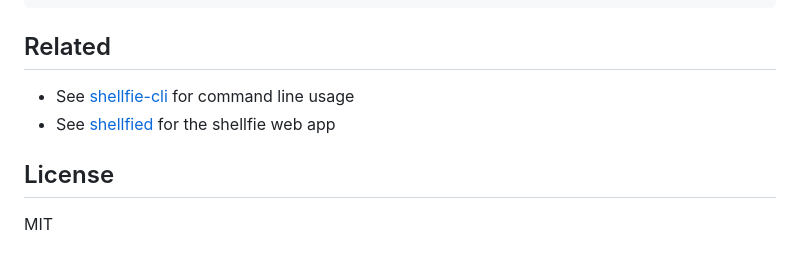
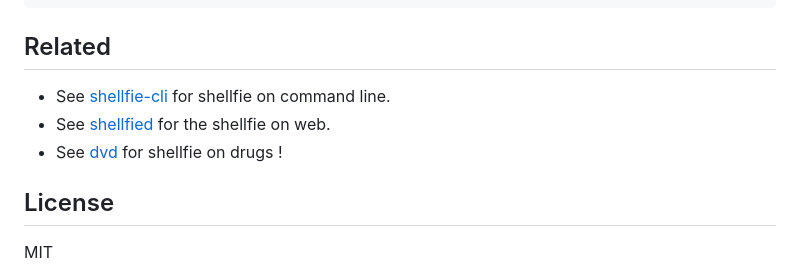
Before and after one commit to tool3/shellfie, a Markdown page: README.md, the part around the change. GitHub-like rendering.

Commit message:
docs: dvd ref

```diff
--- a/README.md
+++ b/README.md
@@ -486,9 +486,9 @@ getMaxWidth(lines); // 80
 
 ## Related
 
-- See [shellfie-cli](https://github.com/tool3/shellfie-cli) for command line usage
-- See [shellfied](https://github.com/tool3/shellfied) for the shellfie web app
-<!--  - See [dvd](https://github.com/tool3/dvd) for shellfie on drugs !-->
+- See [shellfie-cli](https://github.com/tool3/shellfie-cli) for shellfie on command line.
+- See [shellfied](https://github.com/tool3/shellfied) for the shellfie on web.
+ - See [dvd](https://github.com/tool3/dvd) for shellfie on drugs !
 
 ## License
 
```
